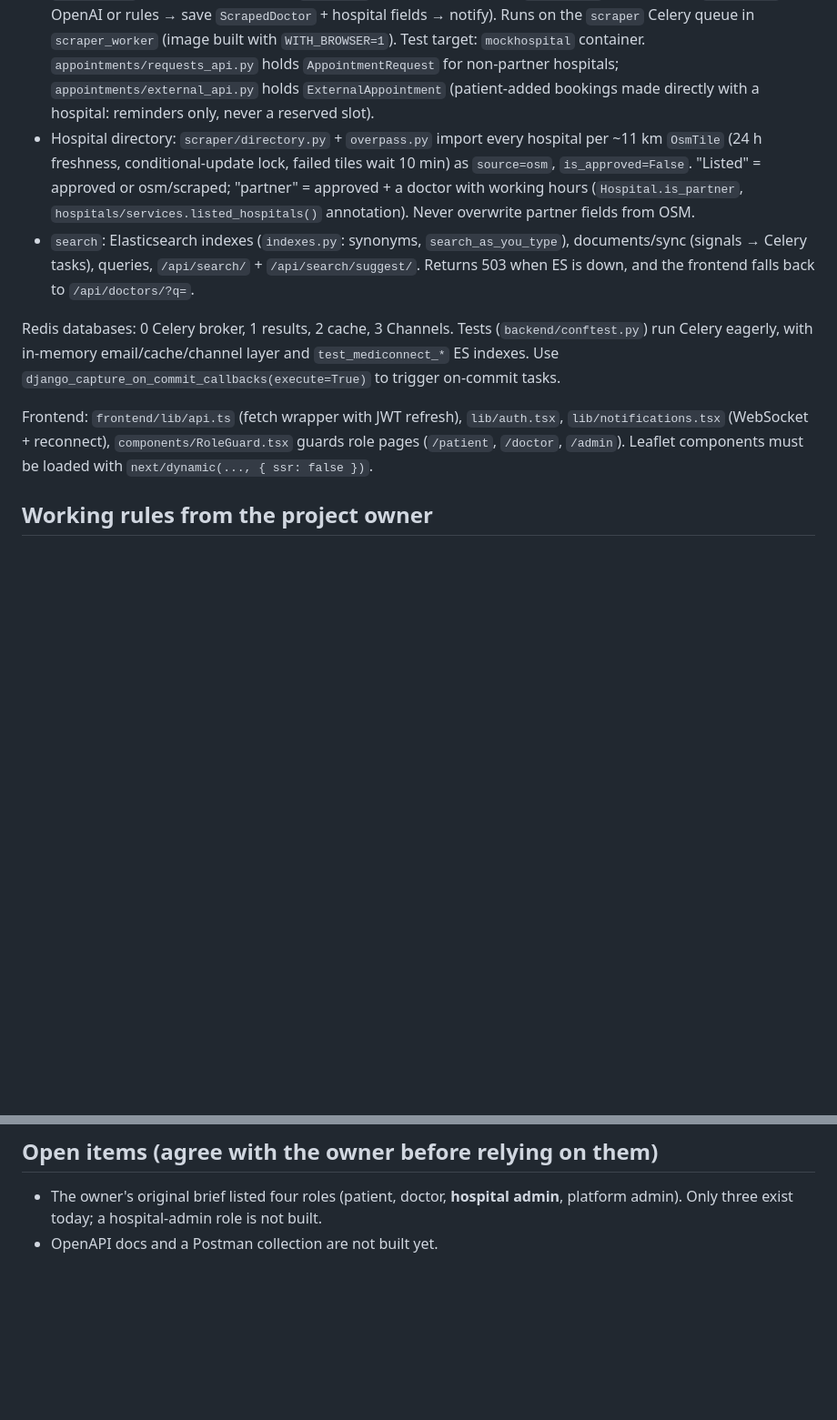
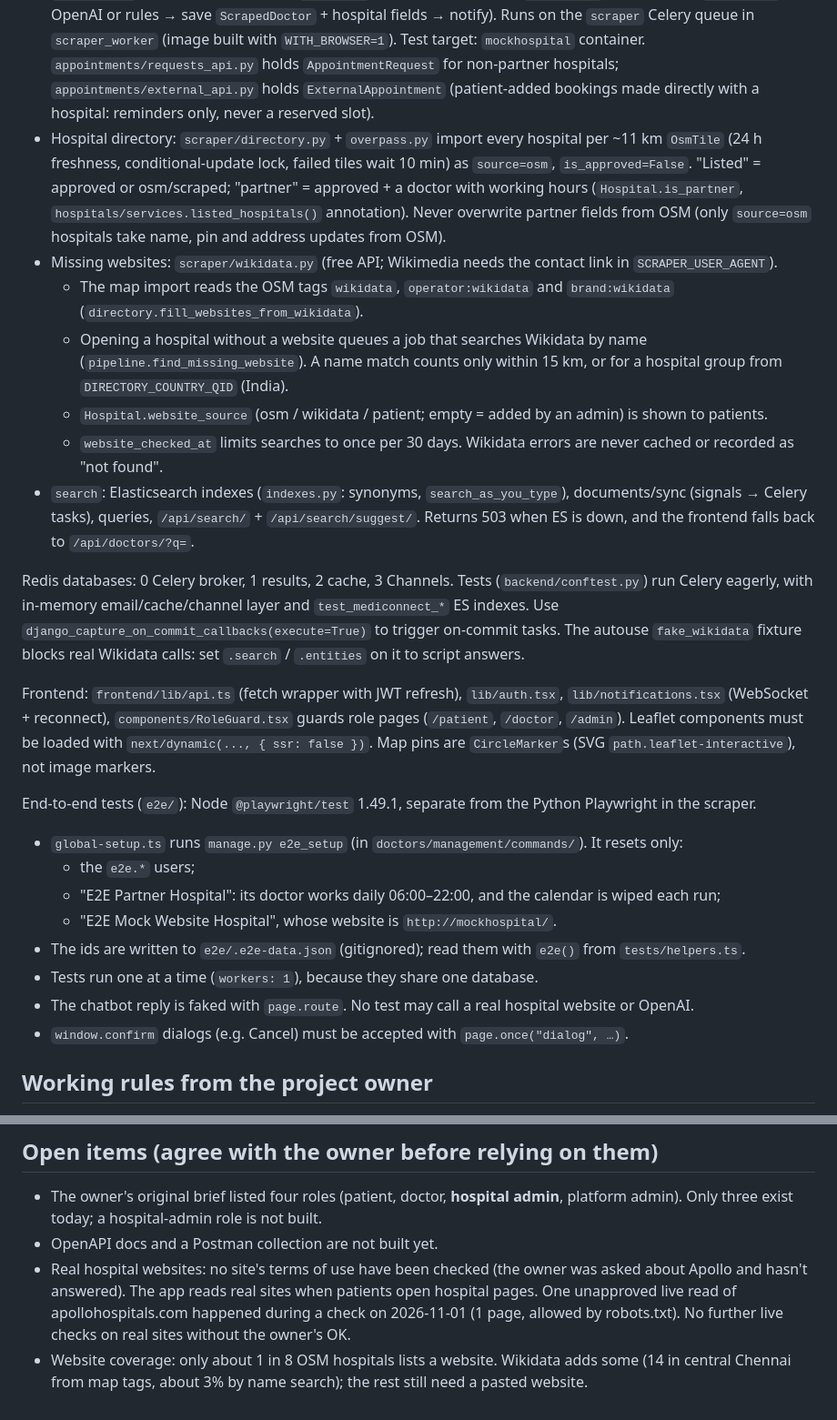
Before and after one commit to Sandhya192005/MediConnect, a Markdown page: CLAUDE.md, 2 parts joined by grey strips. Shown at 91% size. Drawn GitHub-style; blank space fills up the shorter version.

Commit message:
Update CLAUDE.md for Phase 8 and the current branches
Co-Authored-By: Claude Opus 5.5 <noreply@anthropic.com>

```diff
--- a/CLAUDE.md
+++ b/CLAUDE.md
@@ -50,12 +62,27 @@ URLs: app http://localhost:3000 · API http://localhost:8000/api/ · Django admi
 - `notifications`: email (`emails.py` + templates), in-app `Notification` model, WebSocket consumer (`/ws/notifications/`, close code 4401 = bad token), and Celery tasks (send email, push in-app, reminders every 5 min, auto-complete hourly). Views call `services.notify_appointment()`, which queues tasks on commit.
 - `chatbot`: OpenAI chat loop (`service.py`) with tools (`tools.py`) that call our own code; `propose_booking` only returns a card, the user's Confirm calls the normal booking API.
 - `scraper`: `services.py` decides when to scrape (24 h freshness, one active job per hospital, per-user quota); `pipeline.py` runs a job (geocode → `safety.py` URL/robots checks → `browser.py` Playwright → `extract.py` OpenAI or rules → save `ScrapedDoctor` + hospital fields → notify). Runs on the `scraper` Celery queue in `scraper_worker` (image built with `WITH_BROWSER=1`). Test target: `mockhospital` container. `appointments/requests_api.py` holds `AppointmentRequest` for non-partner hospitals; `appointments/external_api.py` holds `ExternalAppointment` (patient-added bookings made directly with a hospital: reminders only, never a reserved slot).
-- Hospital directory: `scraper/directory.py` + `overpass.py` import every hospital per ~11 km `OsmTile` (24 h freshness, conditional-update lock, failed tiles wait 10 min) as `source=osm`, `is_approved=False`. "Listed" = approved or osm/scraped; "partner" = approved + a doctor with working hours (`Hospital.is_partner`, `hospitals/services.listed_hospitals()` annotation). Never overwrite partner fields from OSM.
+- Hospital directory: `scraper/directory.py` + `overpass.py` import every hospital per ~11 km `OsmTile` (24 h freshness, conditional-update lock, failed tiles wait 10 min) as `source=osm`, `is_approved=False`. "Listed" = approved or osm/scraped; "partner" = approved + a doctor with working hours (`Hospital.is_partner`, `hospitals/services.listed_hospitals()` annotation). Never overwrite partner fields from OSM (only `source=osm` hospitals take name, pin and address updates from OSM).
+- Missing websites: `scraper/wikidata.py` (free API; Wikimedia needs the contact link in `SCRAPER_USER_AGENT`).
+  - The map import reads the OSM tags `wikidata`, `operator:wikidata` and `brand:wikidata` (`directory.fill_websites_from_wikidata`).
+  - Opening a hospital without a website queues a job that searches Wikidata by name (`pipeline.find_missing_website`). A name match counts only within 15 km, or for a hospital group from `DIRECTORY_COUNTRY_QID` (India).
+  - `Hospital.website_source` (osm / wikidata / patient; empty = added by an admin) is shown to patients.
+  - `website_checked_at` limits searches to once per 30 days. Wikidata errors are never cached or recorded as "not found".
 - `search`: Elasticsearch indexes (`indexes.py`: synonyms, `search_as_you_type`), documents/sync (signals → Celery tasks), queries, `/api/search/` + `/api/search/suggest/`. Returns 503 when ES is down, and the frontend falls back to `/api/doctors/?q=`.
 
-Redis databases: 0 Celery broker, 1 results, 2 cache, 3 Channels. Tests (`backend/conftest.py`) run Celery eagerly, with in-memory email/cache/channel layer and `test_mediconnect_*` ES indexes. Use `django_capture_on_commit_callbacks(execute=True)` to trigger on-commit tasks.
+Redis databases: 0 Celery broker, 1 results, 2 cache, 3 Channels. Tests (`backend/conftest.py`) run Celery eagerly, with in-memory email/cache/channel layer and `test_mediconnect_*` ES indexes. Use `django_capture_on_commit_callbacks(execute=True)` to trigger on-commit tasks. The autouse `fake_wikidata` fixture blocks real Wikidata calls: set `.search` / `.entities` on it to script answers.
 
-Frontend: `frontend/lib/api.ts` (fetch wrapper with JWT refresh), `lib/auth.tsx`, `lib/notifications.tsx` (WebSocket + reconnect), `components/RoleGuard.tsx` guards role pages (`/patient`, `/doctor`, `/admin`). Leaflet components must be loaded with `next/dynamic(..., { ssr: false })`.
+Frontend: `frontend/lib/api.ts` (fetch wrapper with JWT refresh), `lib/auth.tsx`, `lib/notifications.tsx` (WebSocket + reconnect), `components/RoleGuard.tsx` guards role pages (`/patient`, `/doctor`, `/admin`). Leaflet components must be loaded with `next/dynamic(..., { ssr: false })`. Map pins are `CircleMarker`s (SVG `path.leaflet-interactive`), not image markers.
+
+End-to-end tests (`e2e/`): Node `@playwright/test` 1.49.1, separate from the Python Playwright in the scraper.
+- `global-setup.ts` runs `manage.py e2e_setup` (in `doctors/management/commands/`). It resets only:
+  - the `e2e.*` users;
+  - "E2E Partner Hospital": its doctor works daily 06:00–22:00, and the calendar is wiped each run;
+  - "E2E Mock Website Hospital", whose website is `http://mockhospital/`.
+- The ids are written to `e2e/.e2e-data.json` (gitignored); read them with `e2e()` from `tests/helpers.ts`.
+- Tests run one at a time (`workers: 1`), because they share one database.
+- The chatbot reply is faked with `page.route`. No test may call a real hospital website or OpenAI.
+- `window.confirm` dialogs (e.g. Cancel) must be accepted with `page.once("dialog", …)`.
 
 ## Working rules from the project owner
 
@@ -87,3 +114,5 @@ Frontend: `frontend/lib/api.ts` (fetch wrapper with JWT refresh), `lib/auth.tsx`
 
 - The owner's original brief listed four roles (patient, doctor, **hospital admin**, platform admin). Only three exist today; a hospital-admin role is not built.
 - OpenAPI docs and a Postman collection are not built yet.
+- Real hospital websites: no site's terms of use have been checked (the owner was asked about Apollo and hasn't answered). The app reads real sites when patients open hospital pages. One unapproved live read of apollohospitals.com happened during a check on 2026-11-01 (1 page, allowed by robots.txt). No further live checks on real sites without the owner's OK.
+- Website coverage: only about 1 in 8 OSM hospitals lists a website. Wikidata adds some (14 in central Chennai from map tags, about 3% by name search); the rest still need a pasted website.
```
Also changed, not shown: other parts of CLAUDE.md (+15 -3 lines).
